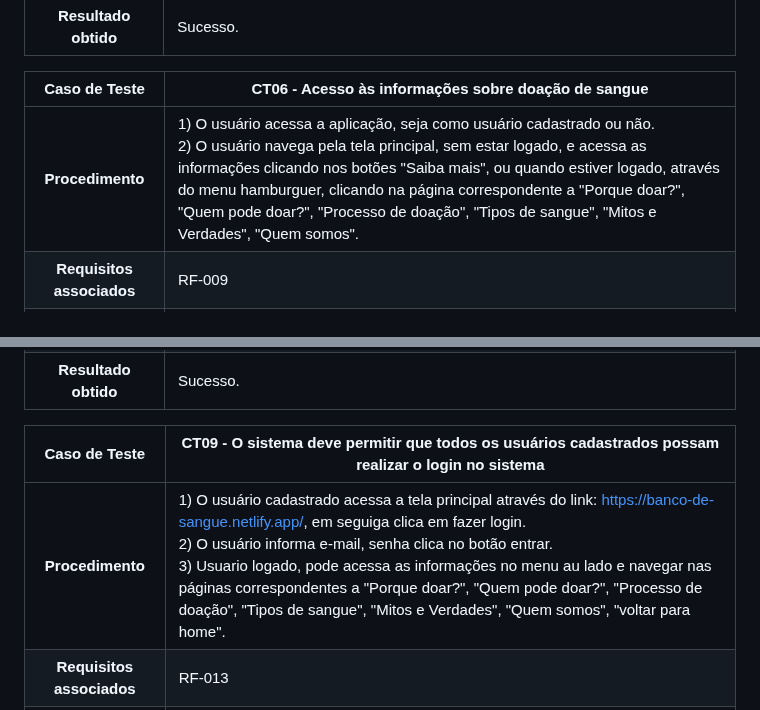
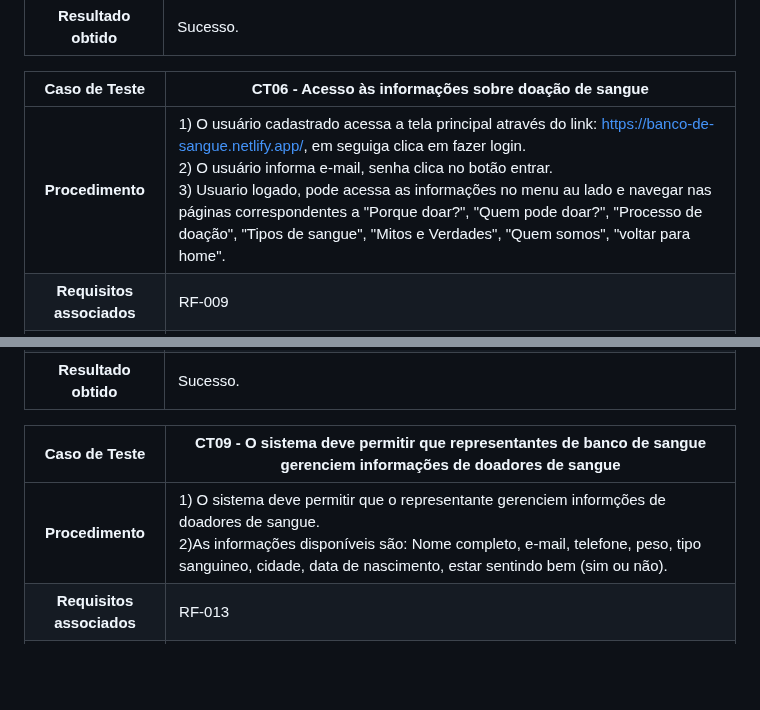
Before and after one commit to ICEI-PUC-Minas-PMV-SI/pmv-si-2023-1-e1-proj-web-t3-banco_de_sangue, a Markdown page: docs/tests.md, 2 parts joined by grey strips. Drawn GitHub-style; blank space fills up the shorter version.

```diff
--- a/docs/tests.md
+++ b/docs/tests.md
@@ -67,7 +67,7 @@ Preencha a tabela com o plano dos testes. Para cada Caso de Teste (CT), associe
 
 **Caso de Teste** | **CT06 - Acesso às informações sobre doação de sangue**
  :--------------: | ------------
-**Procedimento**  | 1) O usuário acessa a aplicação, seja como usuário cadastrado ou não.<br>2) O usuário navega pela tela principal, sem estar logado, e acessa as informações clicando nos botões "Saiba mais", ou quando estiver logado, através do menu hamburguer, clicando na página correspondente a "Porque doar?", "Quem pode doar?", "Processo de doação", "Tipos de sangue", "Mitos e Verdades", "Quem somos".
+**Procedimento**  | 1) O usuário cadastrado acessa a tela principal através do link: https://banco-de-sangue.netlify.app/, em seguiga clica em fazer login.<br>2) O usuário informa e-mail, senha clica no botão entrar.<br>3) Usuario logado, pode acessa as informações no menu au lado e navegar nas páginas correspondentes a "Porque doar?", "Quem pode doar?", "Processo de doação", "Tipos de sangue", "Mitos e Verdades", "Quem somos", "voltar para home".
 **Requisitos associados** | RF-009
 **Resultado esperado** | O usuário consegue acessar as informações sobre a doação de sangue. As informações exibidas são claras, concisas e fornecem um entendimento abrangente sobre cada grupo de alimento.Criação de cadastro A aplicação verifica se os dados são válidos e informa ao usuário caso haja algum problema.<br> 3) A aplicação armazena os dados e direciona o usuário para a tela de login.
 **Dados de entrada** | Inserção de dados válidos no formulário de cadastro.
@@ -89,9 +89,9 @@ Preencha a tabela com o plano dos testes. Para cada Caso de Teste (CT), associe
 **Dados de entrada** | Inserção de dados válidos no formulário de cadastro.
 **Resultado obtido** | Sucesso.
 
-**Caso de Teste** | **CT09 - O sistema deve permitir que todos os usuários cadastrados possam realizar o login no sistema**
+**Caso de Teste** | **CT09 - O sistema deve permitir que representantes de banco de sangue gerenciem informações de doadores de sangue**
  :--------------: | ------------
-**Procedimento**  | 1) O usuário cadastrado acessa a tela principal através do link: https://banco-de-sangue.netlify.app/, em seguiga clica em fazer login.<br>2) O usuário informa e-mail, senha clica no botão entrar.<br>3) Usuario logado, pode acessa as informações no menu au lado e navegar nas páginas correspondentes a "Porque doar?", "Quem pode doar?", "Processo de doação", "Tipos de sangue", "Mitos e Verdades", "Quem somos", "voltar para home".
+**Procedimento**  |  1) O sistema deve permitir que o representante gerenciem informções de doadores de sangue.<br>2)As informações disponíveis são: Nome completo, e-mail, telefone, peso, tipo sanguineo, cidade, data de nascimento, estar sentindo bem (sim ou não).
 **Requisitos associados** | RF-013
 **Resultado esperado** | O usuário consegue acessar as informações sobre a doação de sangue. As informações exibidas são claras, concisas e fornecem um entendimento abrangente sobre cada grupo de alimento.Criação de cadastro A aplicação verifica se os dados são válidos e informa ao usuário caso haja algum problema.<br> 3) A aplicação armazena os dados e direciona o usuário para a tela de login.
 **Dados de entrada** | Inserção de dados válidos no formulário de cadastro.
```
